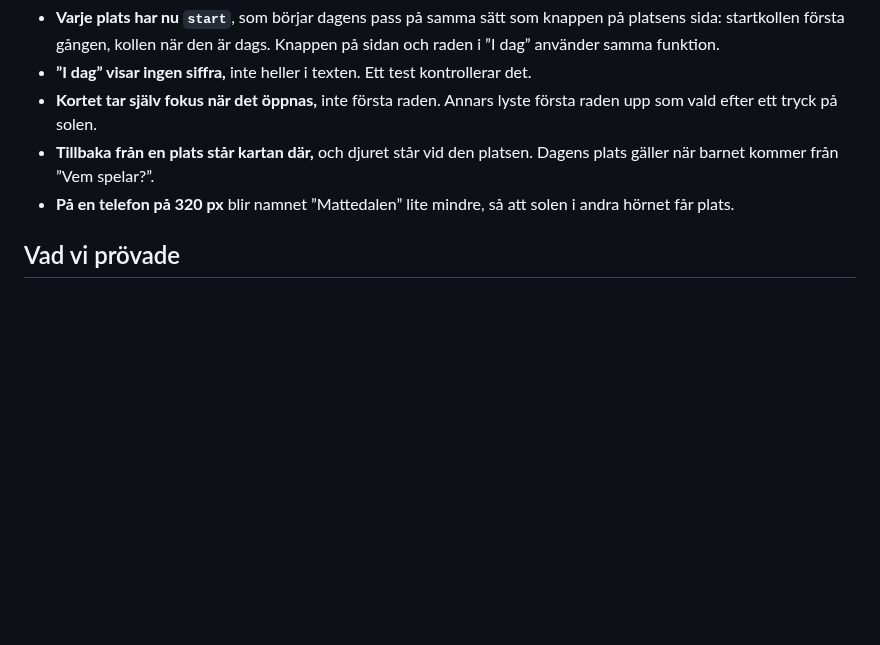
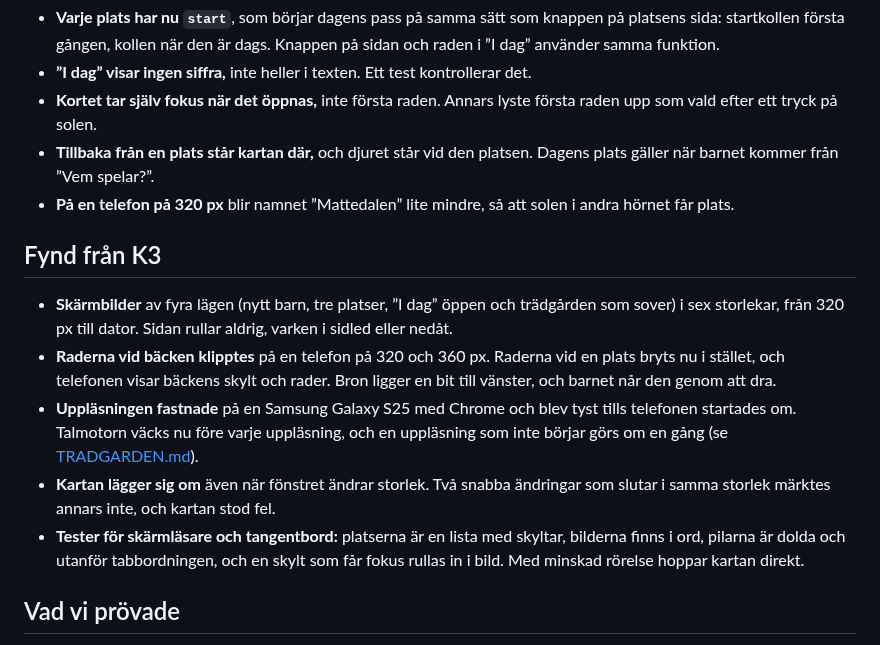
Before and after one commit to IsacSvensson/Mattedalen, a Markdown page: docs/PLAN-DALEN.md, the part around one of its changes. Rendered like a GitHub page; blank space fills up the shorter version.

```diff
--- a/docs/PLAN-DALEN.md
+++ b/docs/PLAN-DALEN.md
@@ -131,6 +131,24 @@ och ”I dag” visar vad som återstår.*
   Dagens plats gäller när barnet kommer från ”Vem spelar?”.
 - **På en telefon på 320 px** blir namnet ”Mattedalen” lite mindre, så att
   solen i andra hörnet får plats.
+
+## Fynd från K3
+
+- **Skärmbilder** av fyra lägen (nytt barn, tre platser, ”I dag” öppen och
+  trädgården som sover) i sex storlekar, från 320 px till dator. Sidan rullar
+  aldrig, varken i sidled eller nedåt.
+- **Raderna vid bäcken klipptes** på en telefon på 320 och 360 px. Raderna vid
+  en plats bryts nu i stället, och telefonen visar bäckens skylt och rader. Bron
+  ligger en bit till vänster, och barnet når den genom att dra.
+- **Uppläsningen fastnade** på en Samsung Galaxy S25 med Chrome och blev tyst
+  tills telefonen startades om. Talmotorn väcks nu före varje uppläsning, och en
+  uppläsning som inte börjar görs om en gång (se
+  [TRADGARDEN.md](TRADGARDEN.md)).
+- **Kartan lägger sig om** även när fönstret ändrar storlek. Två snabba
+  ändringar som slutar i samma storlek märktes annars inte, och kartan stod fel.
+- **Tester för skärmläsare och tangentbord:** platserna är en lista med skyltar,
+  bilderna finns i ord, pilarna är dolda och utanför tabbordningen, och en skylt
+  som får fokus rullas in i bild. Med minskad rörelse hoppar kartan direkt.
 
 ## Vad vi prövade
 
```
Also changed, not shown: other parts of docs/PLAN-DALEN.md (+3 -3 lines), docs/FARDPLAN.md (+7 -7 lines), docs/img/karta-bred.png, docs/img/karta-telefon.png, 3 other files.
